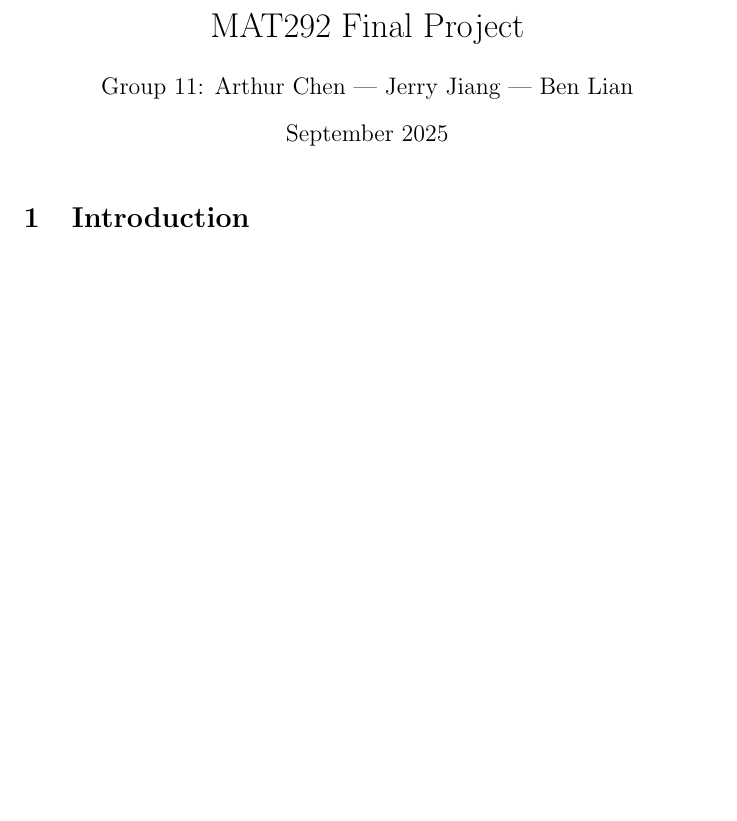
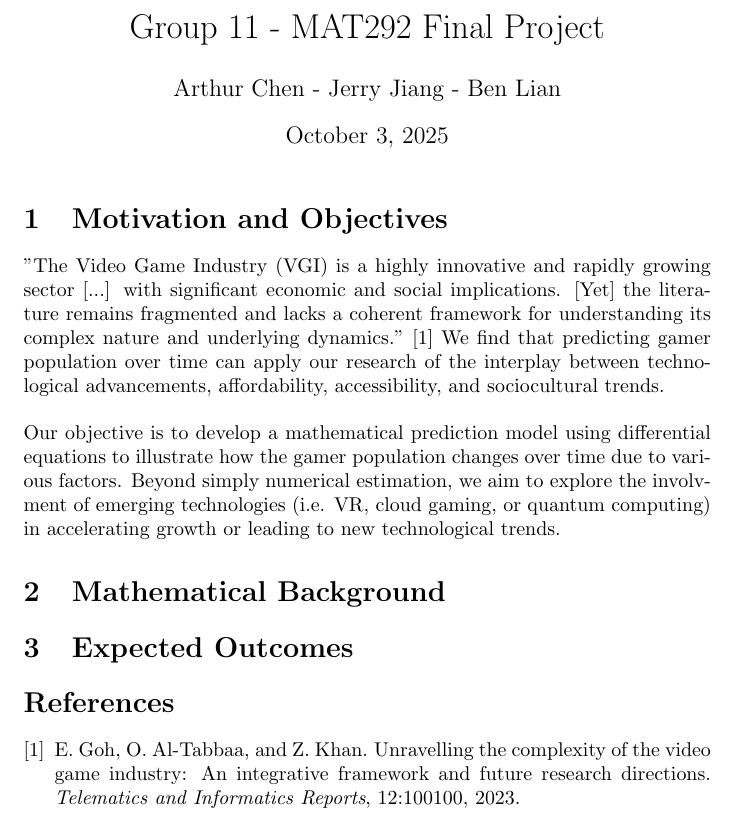
Before and after one commit to ArthurFromCanada/MAT292_Project_2025F, a LaTeX document (main.tex): part of the page, cut so that both start at the same text, the shorter picture padded with empty space. Compiled offline with pdfLaTeX.

Commit message:
Starting on Proposal

```diff
--- a/main.tex
+++ b/main.tex
@@ -1,14 +1,39 @@
 \documentclass{article}
 \usepackage{graphicx} % Required for inserting images
+\usepackage[numbers, square]{natbib}
 
-\title{MAT292 Final Project}
-\author{Group 11: Arthur Chen | Jerry Jiang | Ben Lian}
-\date{September 2025}
+\title{\vspace{-4cm}Group 11 - MAT292 Final Project}
+\author{Arthur Chen - Jerry Jiang - Ben Lian}
+\date{October 3, 2025}
 
 \begin{document}
 
 \maketitle
 
-\section{Introduction}
+\section{Motivation and Objectives}
+"The Video Game Industry (VGI) is a highly innovative and rapidly growing
+sector [...] with significant economic and social implications. [Yet] the
+literature remains fragmented and lacks a coherent framework for
+understanding its complex nature and underlying dynamics." \cite{Goh2023}
+We find that predicting gamer population over time can apply our research
+of the interplay between technological advancements, affordability,
+accessibility, and sociocultural trends.\\
 
+\noindent Our objective is to develop a mathematical prediction model using
+differential equations to illustrate how the gamer population changes over
+time due to various factors. Beyond simply numerical estimation, we aim to
+explore the involvment of emerging technologies (i.e. VR, cloud gaming, or
+quantum computing) in accelerating growth or leading to new technological
+trends.
+
+\section{Mathematical Background}
+
+
+
+\section{Expected Outcomes}
+
+
+
+\bibliographystyle{plain} % Or abbrv, unsrt, etc.
+\bibliography{ref}
 \end{document}
```
Also changed, not shown: ref.bib (added, +9 -0 lines), main.bbl (added), main.pdf (added), 6 other files.
